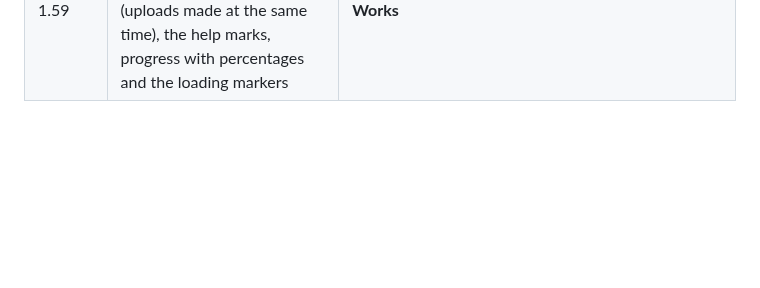
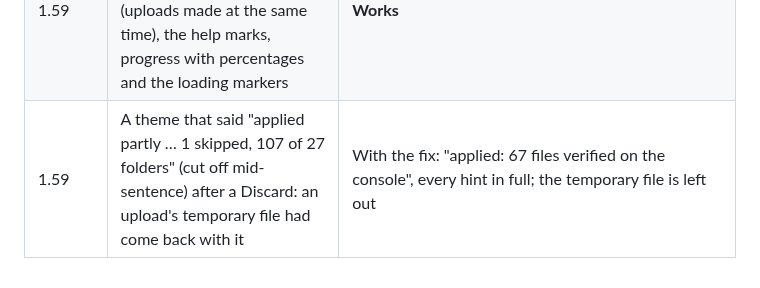
Before and after one commit to Blaze414/ps5-theme, a Markdown page: docs/testing.md, the part around the change. GitHub-like rendering; blank space fills up the shorter version.

Commit message:
Docs: the last four screenshots, and the console result of the Discard fix
Co-Authored-By: Claude Opus 5.5 <noreply@anthropic.com>

```diff
--- a/docs/testing.md
+++ b/docs/testing.md
@@ -196,3 +196,4 @@ After any failure the console was restarted before the next test.
 | 1.59 | Colour editor: red widgets picked under Default look, PlayStation 2 selected, setting off | **Red widgets and pills.** An edit of the PlayStation 2 palette alone didn't show: the widgets, the Control Center and the button hints use the default look's palette with every theme |
 | 1.59 | The same theme, PlayStation 2 selected, Use System Appearance for Widgets turned **on** | Blue widgets and pills: the Welcome hub's own PlayStation 2 colour. The PlayStation 2 palette then held red widgets and a yellow accent, and neither showed: with the setting on, no palette is used for the widgets |
 | 1.59 | The released build: the colour editor with Default look only, the review's fixes (uploads made at the same time), the help marks, progress with percentages and the loading markers | **Works** |
+| 1.59 | A theme that said "applied partly … 1 skipped, 107 of 27 folders" (cut off mid-sentence) after a Discard: an upload's temporary file had come back with it | With the fix: "applied: 67 files verified on the console", every hint in full; the temporary file is left out |
```
Also changed, not shown: docs/screenshots/activity.png, docs/screenshots/applying.png, docs/screenshots/library.png, docs/screenshots/phone-library.png.
